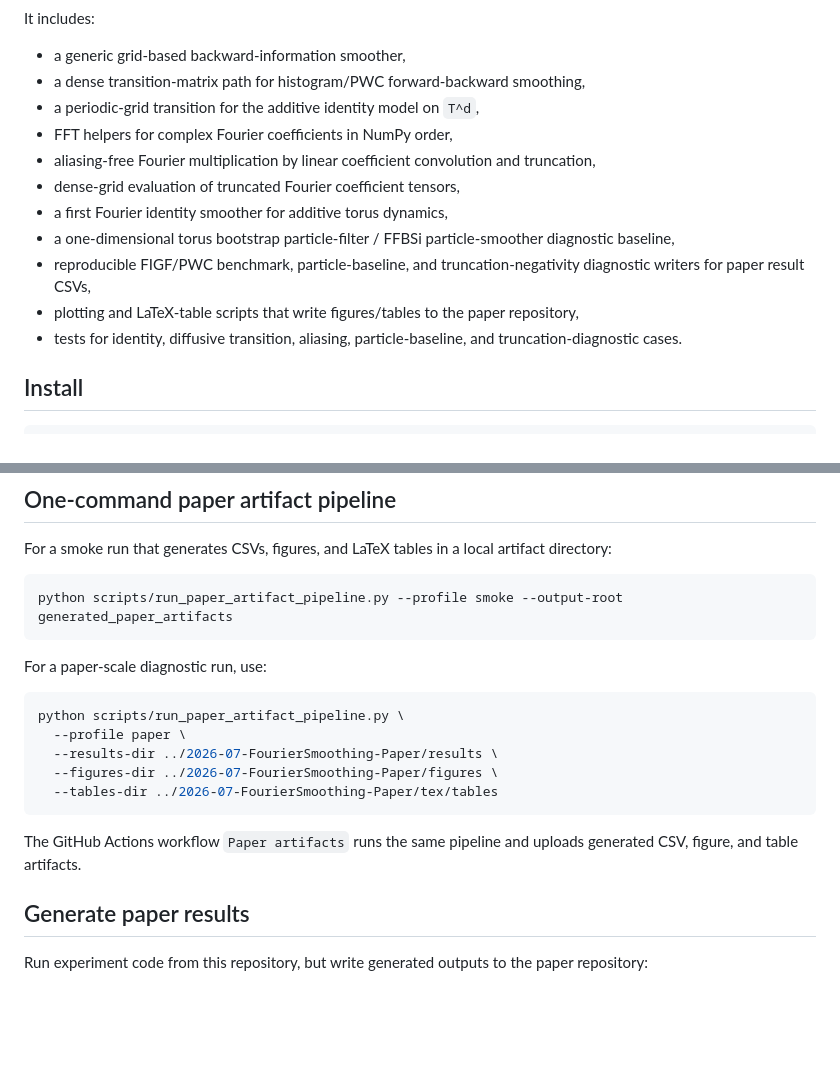
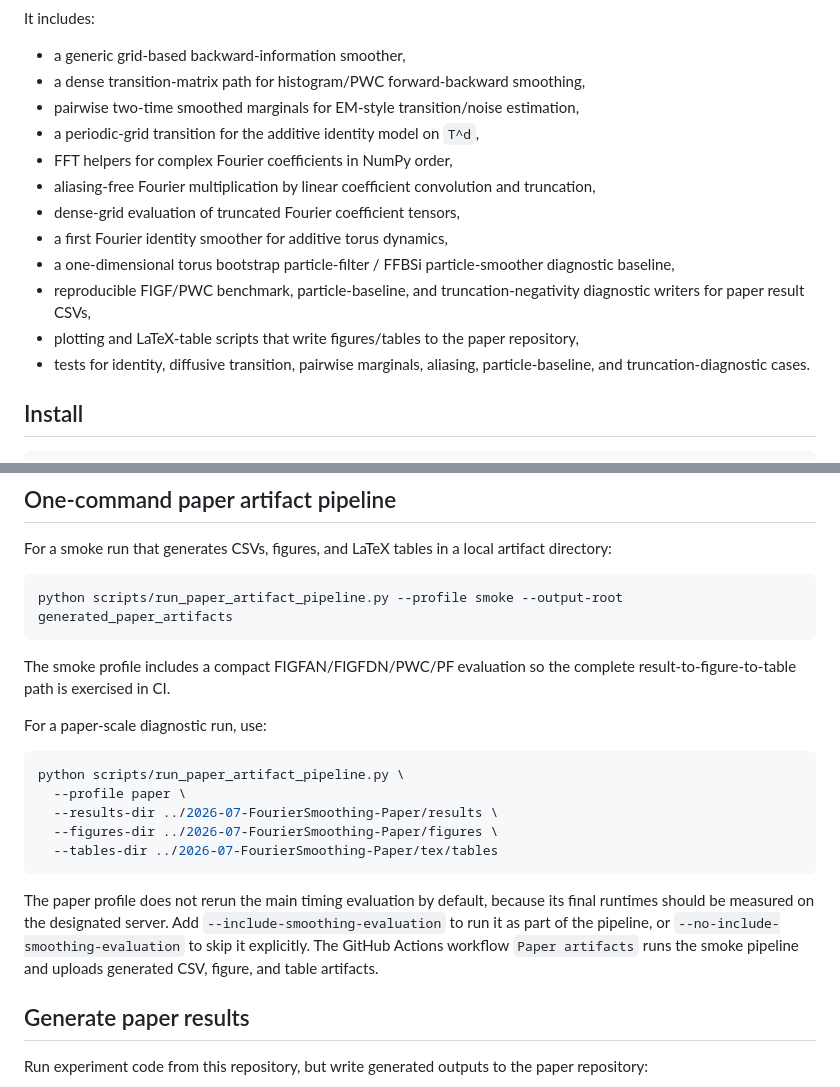
Before and after one commit to FlorianPfaff/FourierSmoothing, a Markdown page: README.md, 2 parts joined by grey strips. Drawn GitHub-style; blank space fills up the shorter version.

Commit message:
Document pairwise marginals and evaluation profile behavior

````diff
--- a/README.md
+++ b/README.md
@@ -20,6 +20,7 @@ It includes:
 
 - a generic grid-based backward-information smoother,
 - a dense transition-matrix path for histogram/PWC forward-backward smoothing,
+- pairwise two-time smoothed marginals for EM-style transition/noise estimation,
 - a periodic-grid transition for the additive identity model on `T^d`,
 - FFT helpers for complex Fourier coefficients in NumPy order,
 - aliasing-free Fourier multiplication by linear coefficient convolution and truncation,
@@ -28,7 +29,7 @@ It includes:
 - a one-dimensional torus bootstrap particle-filter / FFBSi particle-smoother diagnostic baseline,
 - reproducible FIGF/PWC benchmark, particle-baseline, and truncation-negativity diagnostic writers for paper result CSVs,
 - plotting and LaTeX-table scripts that write figures/tables to the paper repository,
-- tests for identity, diffusive transition, aliasing, particle-baseline, and truncation-diagnostic cases.
+- tests for identity, diffusive transition, pairwise marginals, aliasing, particle-baseline, and truncation-diagnostic cases.
 
 ## Install
 
@@ -56,6 +57,8 @@ For a smoke run that generates CSVs, figures, and LaTeX tables in a local artifa
 python scripts/run_paper_artifact_pipeline.py --profile smoke --output-root generated_paper_artifacts
 ```
 
+The smoke profile includes a compact FIGFAN/FIGFDN/PWC/PF evaluation so the complete result-to-figure-to-table path is exercised in CI.
+
 For a paper-scale diagnostic run, use:
 
 ```bash
@@ -66,7 +69,7 @@ python scripts/run_paper_artifact_pipeline.py \
   --tables-dir ../2026-07-FourierSmoothing-Paper/tex/tables
 ```
 
-The GitHub Actions workflow `Paper artifacts` runs the same pipeline and uploads generated CSV, figure, and table artifacts.
+The paper profile does not rerun the main timing evaluation by default, because its final runtimes should be measured on the designated server. Add `--include-smoothing-evaluation` to run it as part of the pipeline, or `--no-include-smoothing-evaluation` to skip it explicitly. The GitHub Actions workflow `Paper artifacts` runs the smoke pipeline and uploads generated CSV, figure, and table artifacts.
 
 ## Generate paper results
 
````
